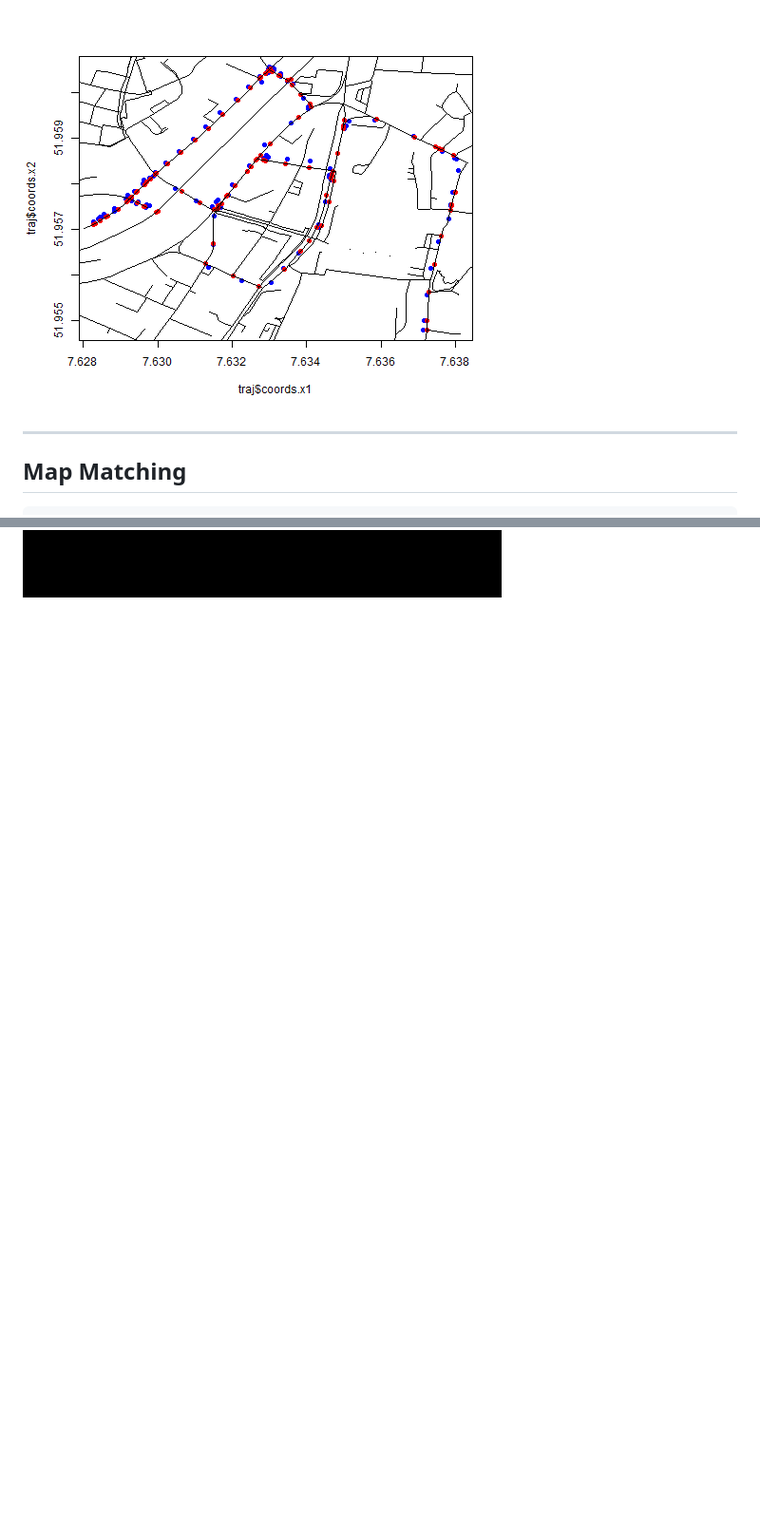
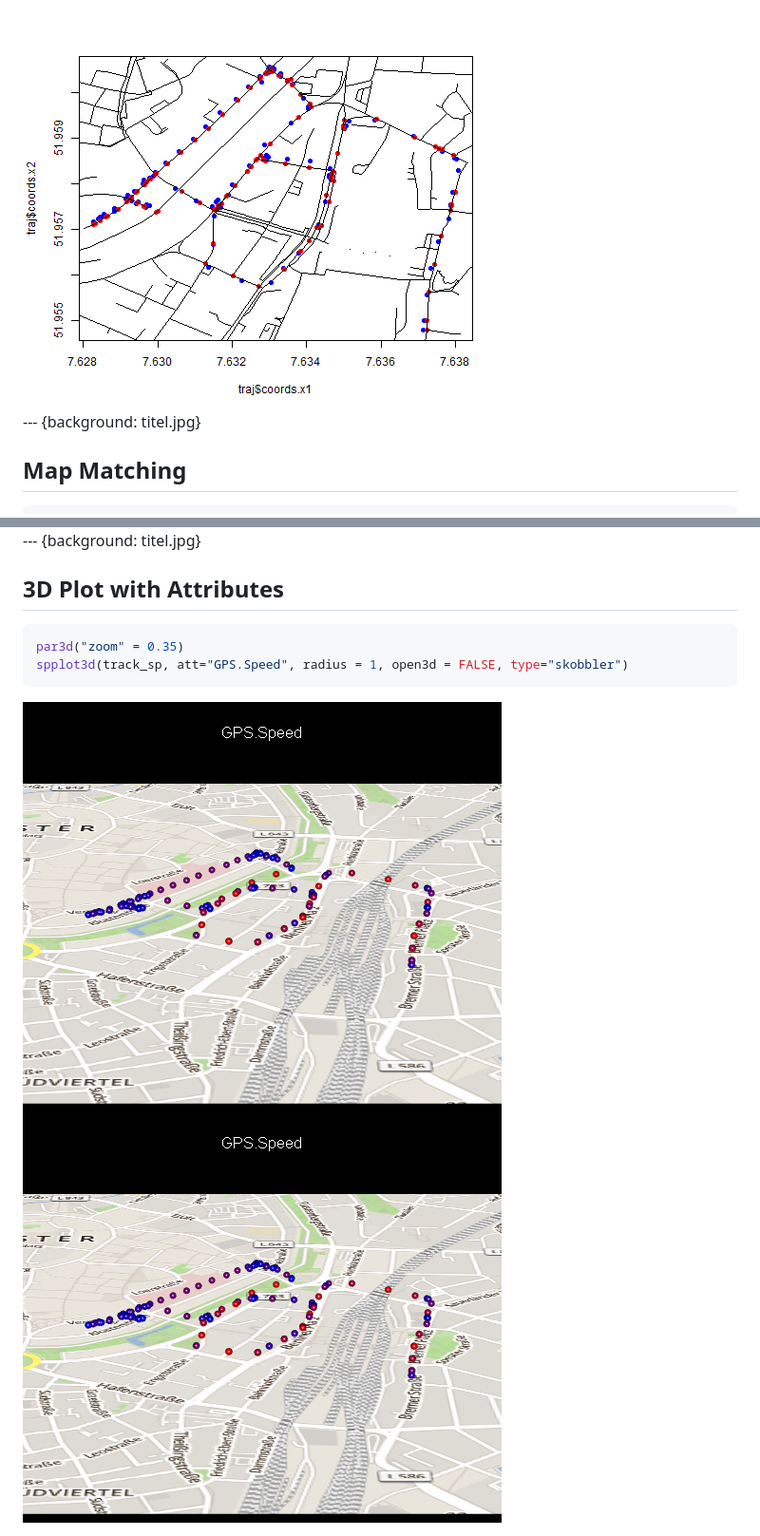
Before and after one commit to Simon90/EnviroCar---Project-, a Markdown page: index.md, 2 parts joined by grey strips. Shown at 95% size. Rendered like a GitHub page; pictures changed too: assets/fig/3dplot-1.png, assets/fig/3dplot2-1.png (added); blank space fills up the shorter version.

````diff
--- a/index.md
+++ b/index.md
@@ -239,7 +250,7 @@ matched_track <- mm(track_sp, plot = TRUE)
 
 <img src="assets/fig/mm-1.png" title="plot of chunk mm" alt="plot of chunk mm" style="display: block; margin: auto;" />
 
----
+--- {background: titel.jpg}
 ## Map Matching
 
 
@@ -266,3 +278,15 @@ spplot3d(track@tracks[[1]]@sp, radius = 1)
 ```
 
 <img src="assets/fig/3dplot-1.png" title="plot of chunk 3dplot" alt="plot of chunk 3dplot" style="display: block; margin: auto;" />
+
+
+--- {background: titel.jpg}
+## 3D Plot with Attributes
+
+
+```r
+par3d("zoom" = 0.35)
+spplot3d(track_sp, att="GPS.Speed", radius = 1, open3d = FALSE, type="skobbler")
+```
+
+<img src="assets/fig/3dplot2-1.png" title="plot of chunk 3dplot2" alt="plot of chunk 3dplot2" style="display: block; margin: auto;" /><img src="assets/fig/3dplot2-1.png" title="plot of chunk 3dplot2" alt="plot of chunk 3dplot2" style="display: block; margin: auto;" />
````
Also changed, not shown: other parts of index.md (+25 -13 lines), assets/fig/stplot-1.png, assets/fig/stplot2-1.png (added), titel.jpg (added), 6 other files.
